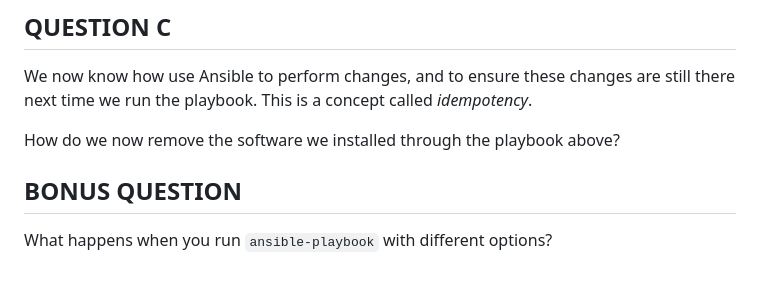
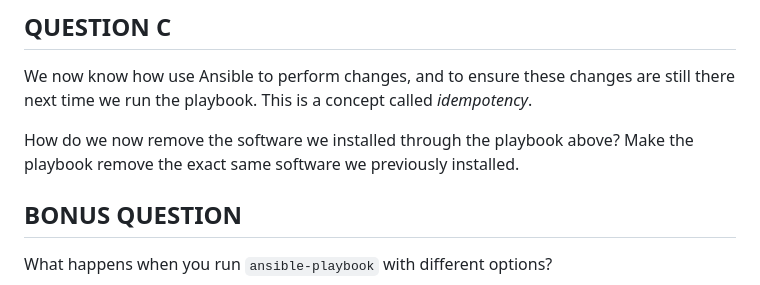
Before and after one commit to xaanya/devops24, a Markdown page: examinations/exam3/README.md, the part around the change. Drawn GitHub-style.

Commit message:
Clarify QUESTION C in exam3

```diff
--- a/examinations/exam3/README.md
+++ b/examinations/exam3/README.md
@@ -130,7 +130,8 @@ What is the variable 'ansible_facts' and where does it come from?
 We now know how use Ansible to perform changes, and to ensure these changes are still there
 next time we run the playbook. This is a concept called _idempotency_.
 
-How do we now remove the software we installed through the playbook above?
+How do we now remove the software we installed through the playbook above? Make the
+playbook remove the exact same software we previously installed.
 
 ## BONUS QUESTION
 
```
